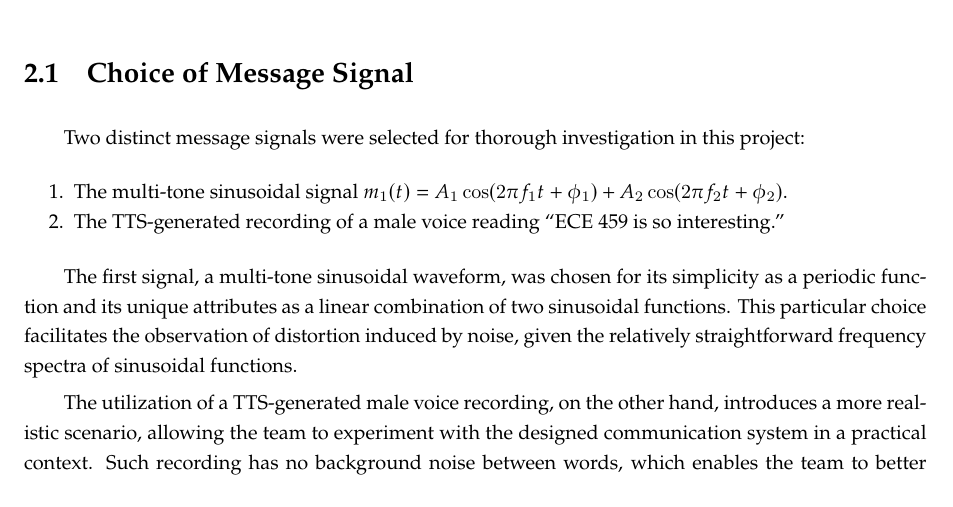
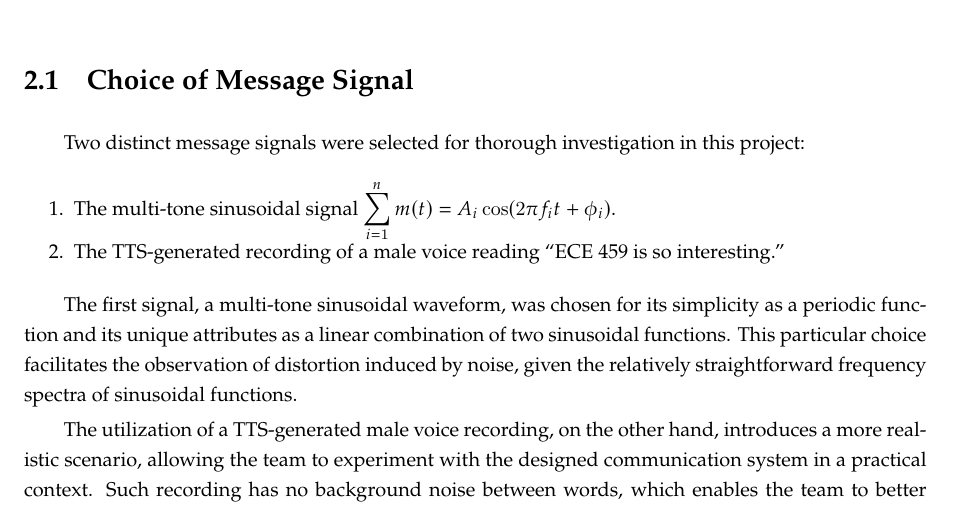
Before and after one commit to martinz2002/ece459-project-fa23-zjui, a LaTeX document (report/ECE459FinalProjectReport.tex, which reads report/scripts/methodology.tex): part of page 9 of 23, cut so that both start at the same text. Compiled offline with XeLaTeX; a missing font is replaced by an installed copy or a similar font.

Commit message:
puzzling

```diff
--- a/report/scripts/methodology.tex
+++ b/report/scripts/methodology.tex
@@ -8,7 +8,7 @@ This chapter presents the methodology employed in the project using Python 3. Th
 
 Two distinct message signals were selected for thorough investigation in this project:
 \begin{enumerate}
-    \item The multi-tone sinusoidal signal $m_1 (t) = A_1\cos(2\pi f_1 t + \phi_1) + A_2 \cos(2\pi f_2 t + \phi_2)$.
+    \item The multi-tone sinusoidal signal $\sum_{i=1}^n m (t) = A_i\cos(2\pi f_i t + \phi_i)$.
     \item The TTS-generated recording of a male voice reading ``ECE 459 is so interesting.''
 \end{enumerate}
 
```
Also changed, not shown: report/ECE459FinalProjectReport.pdf, 2 other files.
